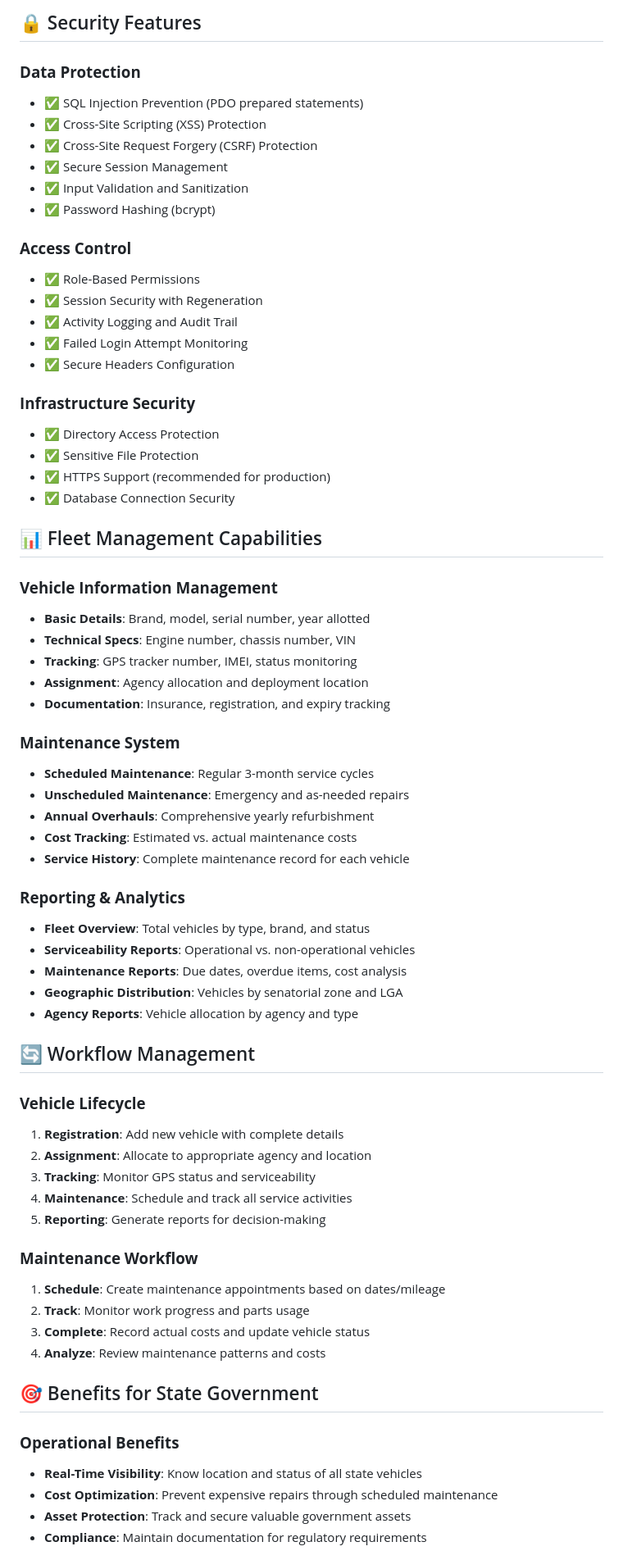
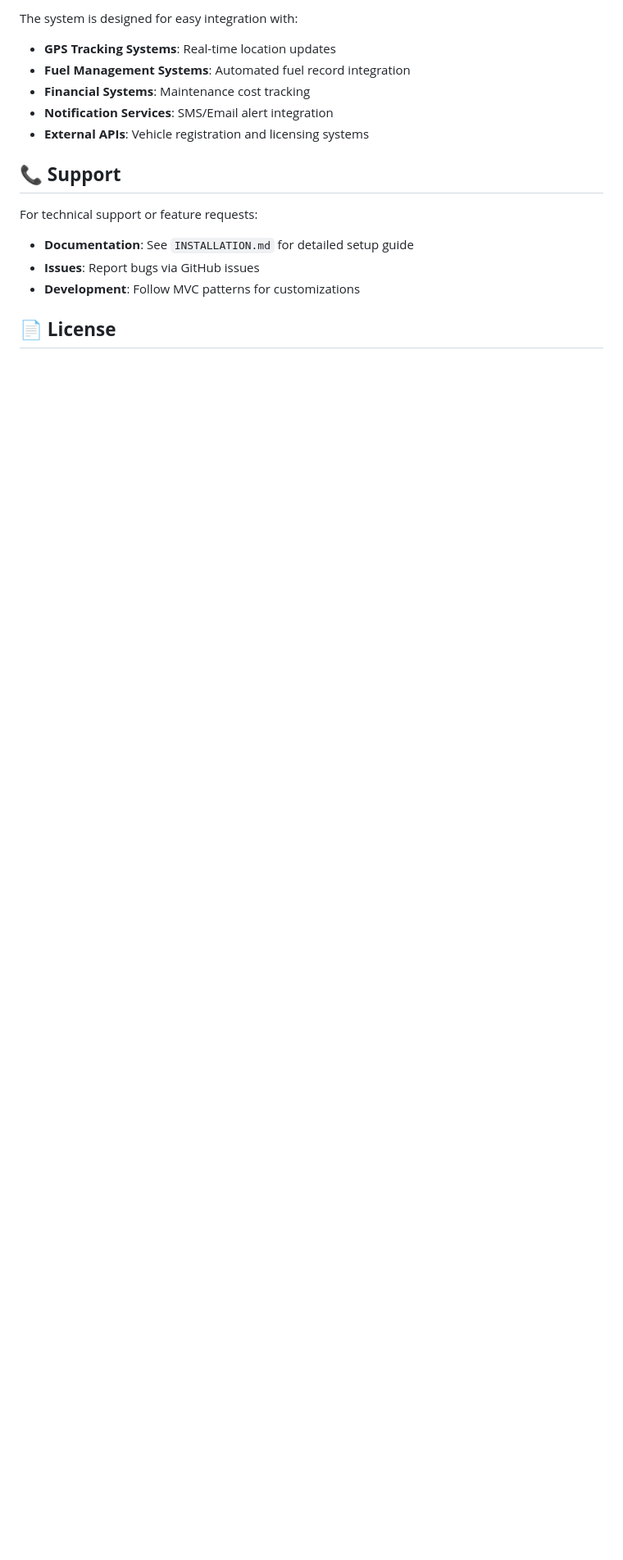
Before and after one commit to ONICee/Fleet-Management-Pro, a Markdown page: README.md, the part around one of its changes. Shown at 82% size. Rendered like a GitHub page; blank space fills up the shorter version.

```diff
--- a/README.md
+++ b/README.md
@@ -105,70 +141,17 @@ For complete installation instructions, see [INSTALLATION.md](INSTALLATION.md)
 
-## 🔒 Security Features
+The system is designed for easy integration with:
+- **GPS Tracking Systems**: Real-time location updates
+- **Fuel Management Systems**: Automated fuel record integration
+- **Financial Systems**: Maintenance cost tracking
+- **Notification Services**: SMS/Email alert integration
+- **External APIs**: Vehicle registration and licensing systems
 
-### **Data Protection**
-- ✅ SQL Injection Prevention (PDO prepared statements)
-- ✅ Cross-Site Scripting (XSS) Protection
-- ✅ Cross-Site Request Forgery (CSRF) Protection
-- ✅ Secure Session Management
-- ✅ Input Validation and Sanitization
-- ✅ Password Hashing (bcrypt)
+## 📞 **Support**
 
-### **Access Control**
-- ✅ Role-Based Permissions
-- ✅ Session Security with Regeneration
-- ✅ Activity Logging and Audit Trail
-- ✅ Failed Login Attempt Monitoring
-- ✅ Secure Headers Configuration
+For technical support or feature requests:
+- **Documentation**: See `INSTALLATION.md` for detailed setup guide
+- **Issues**: Report bugs via GitHub issues
+- **Development**: Follow MVC patterns for customizations
 
-### **Infrastructure Security**
-- ✅ Directory Access Protection
-- ✅ Sensitive File Protection
-- ✅ HTTPS Support (recommended for production)
-- ✅ Database Connection Security
+## 📄 **License**
 
-## 📊 Fleet Management Capabilities
-
-### **Vehicle Information Management**
-- **Basic Details**: Brand, model, serial number, year allotted
-- **Technical Specs**: Engine number, chassis number, VIN
-- **Tracking**: GPS tracker number, IMEI, status monitoring
-- **Assignment**: Agency allocation and deployment location
-- **Documentation**: Insurance, registration, and expiry tracking
-
-### **Maintenance System**
-- **Scheduled Maintenance**: Regular 3-month service cycles
-- **Unscheduled Maintenance**: Emergency and as-needed repairs
-- **Annual Overhauls**: Comprehensive yearly refurbishment
-- **Cost Tracking**: Estimated vs. actual maintenance costs
-- **Service History**: Complete maintenance record for each vehicle
-
-### **Reporting & Analytics**
-- **Fleet Overview**: Total vehicles by type, brand, and status
-- **Serviceability Reports**: Operational vs. non-operational vehicles
-- **Maintenance Reports**: Due dates, overdue items, cost analysis
-- **Geographic Distribution**: Vehicles by senatorial zone and LGA
-- **Agency Reports**: Vehicle allocation by agency and type
-
-## 🔄 Workflow Management
-
-### **Vehicle Lifecycle**
-1. **Registration**: Add new vehicle with complete details
-2. **Assignment**: Allocate to appropriate agency and location
-3. **Tracking**: Monitor GPS status and serviceability
-4. **Maintenance**: Schedule and track all service activities
-5. **Reporting**: Generate reports for decision-making
-
-### **Maintenance Workflow**
-1. **Schedule**: Create maintenance appointments based on dates/mileage
-2. **Track**: Monitor work progress and parts usage
-3. **Complete**: Record actual costs and update vehicle status
-4. **Analyze**: Review maintenance patterns and costs
-
-## 🎯 Benefits for State Government
-
-### **Operational Benefits**
-- **Real-Time Visibility**: Know location and status of all state vehicles
-- **Cost Optimization**: Prevent expensive repairs through scheduled maintenance
-- **Asset Protection**: Track and secure valuable government assets
-- **Compliance**: Maintain documentation for regulatory requirements
-
```
Also changed, not shown: other parts of README.md (+123 -178 lines).
